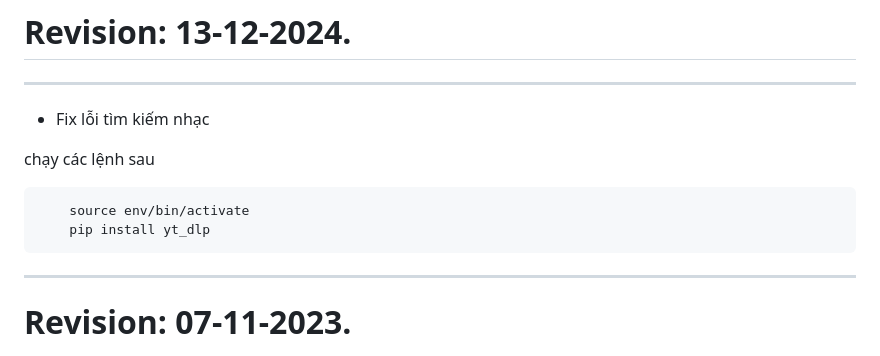
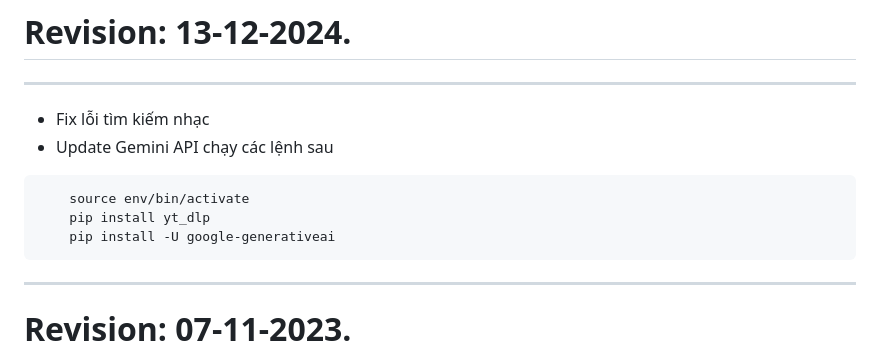
Before and after one commit to vipiassistant/ViPi, a Markdown page: README.md, the part around the change. Rendered like a GitHub page.

````diff
--- a/README.md
+++ b/README.md
@@ -30,11 +30,12 @@ chạy các lệnh sau để chạy thủ công
 # Revision: 13-12-2024.
 --------------------------
 * Fix lỗi tìm kiếm nhạc
-
+* Update Gemini API
 chạy các lệnh sau
 ```sh
     source env/bin/activate
     pip install yt_dlp
+    pip install -U google-generativeai
 ```
 --------------------------
 # Revision: 07-11-2023.
````
